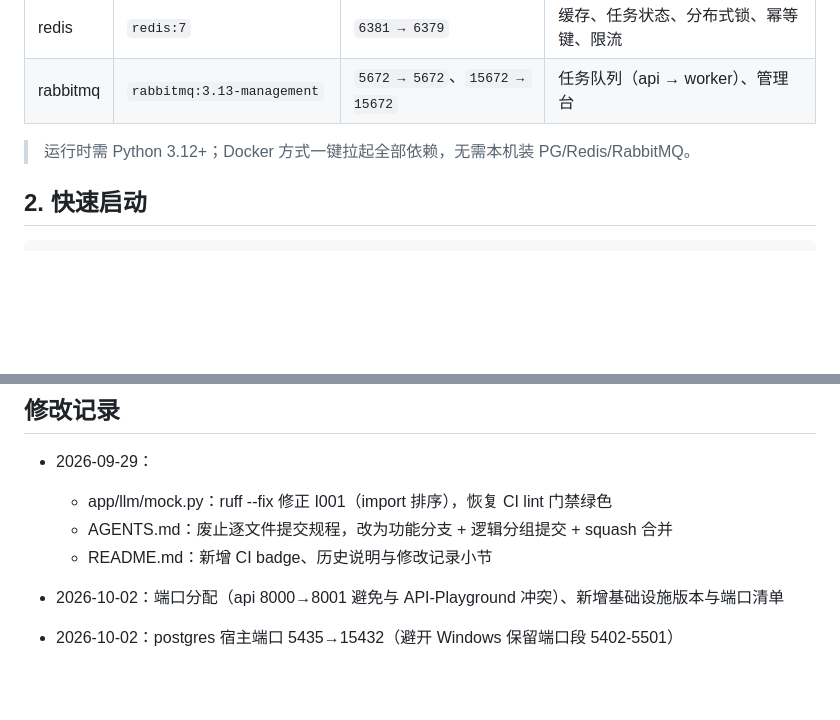
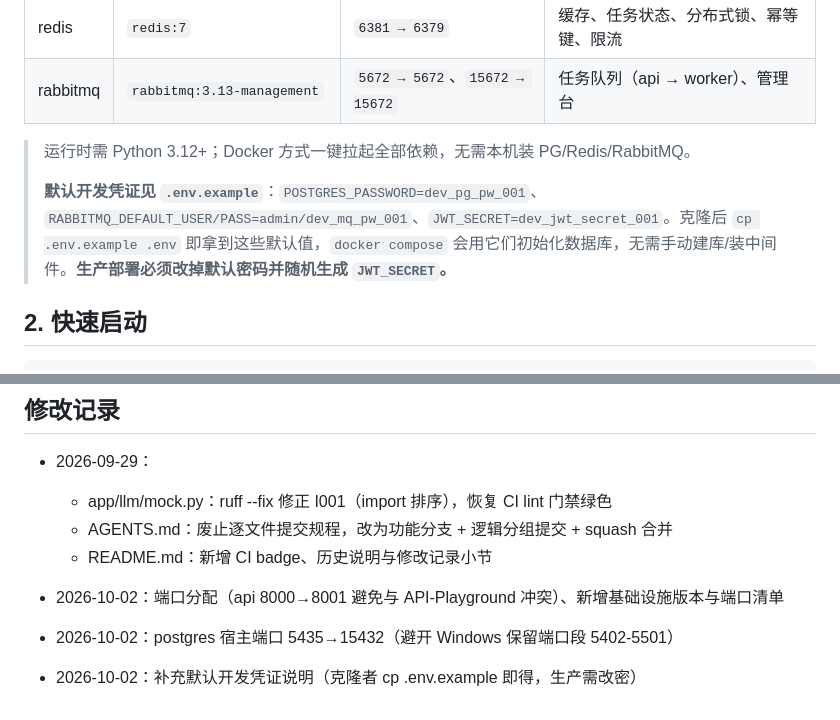
Before and after one commit to nanlins/AI-Service-Backend-System, a Markdown page: README.md, 2 parts joined by grey strips. Rendered like a GitHub page; blank space fills up the shorter version.

Commit message:
docs: README 补充默认开发凭证说明

```diff
--- a/README.md
+++ b/README.md
@@ -33,6 +33,8 @@
 | rabbitmq | `rabbitmq:3.13-management` | `5672 → 5672`、`15672 → 15672` | 任务队列（api → worker）、管理台 |
 
 > 运行时需 Python 3.12+；Docker 方式一键拉起全部依赖，无需本机装 PG/Redis/RabbitMQ。
+>
+> **默认开发凭证见 `.env.example`**：`POSTGRES_PASSWORD=dev_pg_pw_001`、`RABBITMQ_DEFAULT_USER/PASS=admin/dev_mq_pw_001`、`JWT_SECRET=dev_jwt_secret_001`。克隆后 `cp .env.example .env` 即拿到这些默认值，`docker compose` 会用它们初始化数据库，无需手动建库/装中间件。**生产部署必须改掉默认密码并随机生成 `JWT_SECRET`。**
 
 ## 2. 快速启动
 
@@ -177,3 +179,5 @@ docs/                  # 设计文档与学习笔记
 - 2026-10-02：端口分配（api 8000→8001 避免与 API-Playground 冲突）、新增基础设施版本与端口清单
 
 - 2026-10-02：postgres 宿主端口 5435→15432（避开 Windows 保留端口段 5402-5501）
+
+- 2026-10-02：补充默认开发凭证说明（克隆者 cp .env.example 即得，生产需改密）
```
